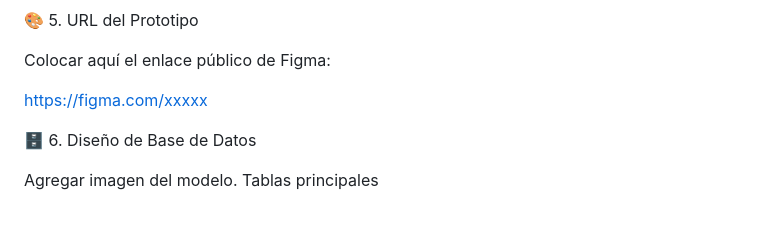
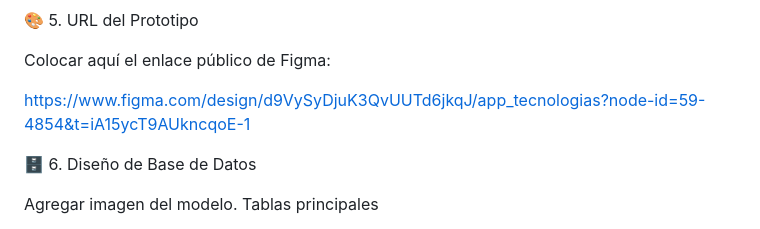
Before and after one commit to tecnologias2026-1/streamrank, a Markdown page: README.md, the part around the change. GitHub-like rendering.

Commit message:
Update Figma prototype link in README

```diff
--- a/README.md
+++ b/README.md
@@ -262,7 +262,7 @@ El diagrama de secuencia del web scraping automático representa el proceso inte
 
 Colocar aquí el enlace público de Figma:
 
-https://figma.com/xxxxx
+https://www.figma.com/design/d9VySyDjuK3QvUUTd6jkqJ/app_tecnologias?node-id=59-4854&t=iA15ycT9AUkncqoE-1
 
 
 🗄️ 6. Diseño de Base de Datos
```
